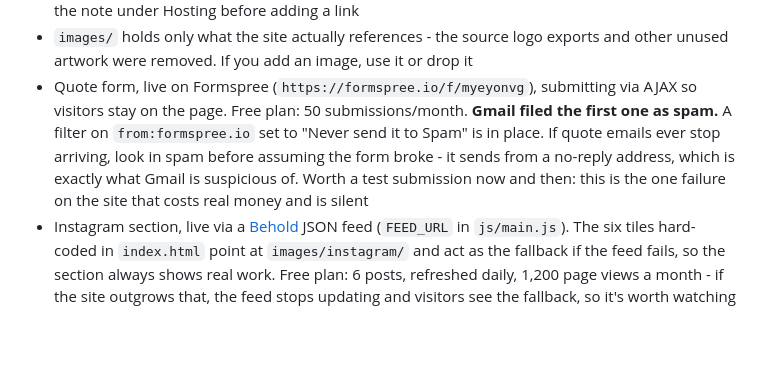
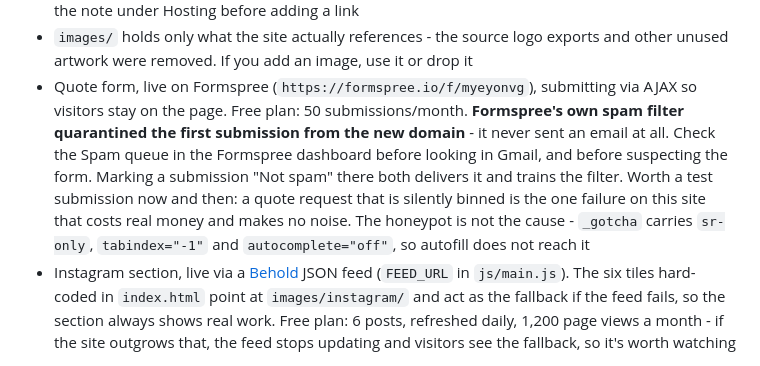
Before and after one commit to davidsaad-git/straight-away-plumbing, a Markdown page: README.md, the part around the change. Drawn GitHub-style; blank space fills up the shorter version.

Commit message:
Correct the spam note: it was Formspree, not Gmail
The previous commit blamed Gmail on a misreading. Formspree's own filter
held the submission and never sent mail, so no amount of Gmail filtering
would have surfaced it.

Says to check the Formspree spam queue first, and records that the honeypot
is not the cause, since a hidden _gotcha field is the obvious suspect and
this one is built correctly.

Co-Authored-By: Claude Opus 5 <noreply@anthropic.com>

```diff
--- a/README.md
+++ b/README.md
@@ -214,11 +214,14 @@ reordered as things land, and numbers rot silently.
   and other unused artwork were removed. If you add an image, use it or drop it
 - Quote form, live on Formspree (`https://formspree.io/f/myeyonvg`), submitting via
   AJAX so visitors stay on the page. Free plan: 50 submissions/month.
-  **Gmail filed the first one as spam.** A filter on `from:formspree.io` set to
-  "Never send it to Spam" is in place. If quote emails ever stop arriving, look
-  in spam before assuming the form broke - it sends from a no-reply address, which
-  is exactly what Gmail is suspicious of. Worth a test submission now and then:
-  this is the one failure on the site that costs real money and is silent
+  **Formspree's own spam filter quarantined the first submission from the new
+  domain** - it never sent an email at all. Check the Spam queue in the Formspree
+  dashboard before looking in Gmail, and before suspecting the form. Marking a
+  submission "Not spam" there both delivers it and trains the filter.
+  Worth a test submission now and then: a quote request that is silently binned
+  is the one failure on this site that costs real money and makes no noise.
+  The honeypot is not the cause - `_gotcha` carries `sr-only`, `tabindex="-1"`
+  and `autocomplete="off"`, so autofill does not reach it
 - Instagram section, live via a [Behold](https://behold.so) JSON feed (`FEED_URL` in
   `js/main.js`). The six tiles hard-coded in `index.html` point at
   `images/instagram/` and act as the fallback if the feed fails, so the section
```
